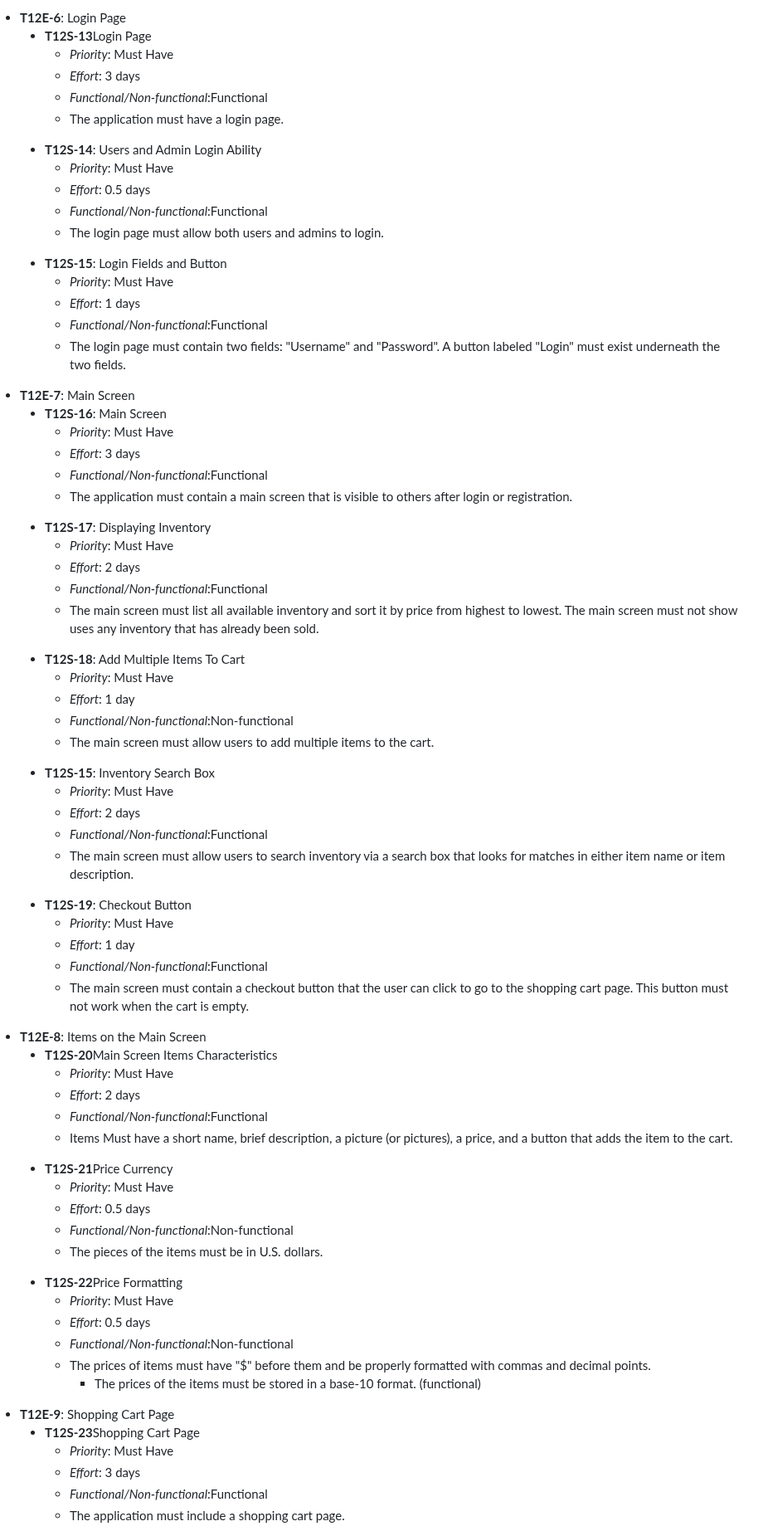
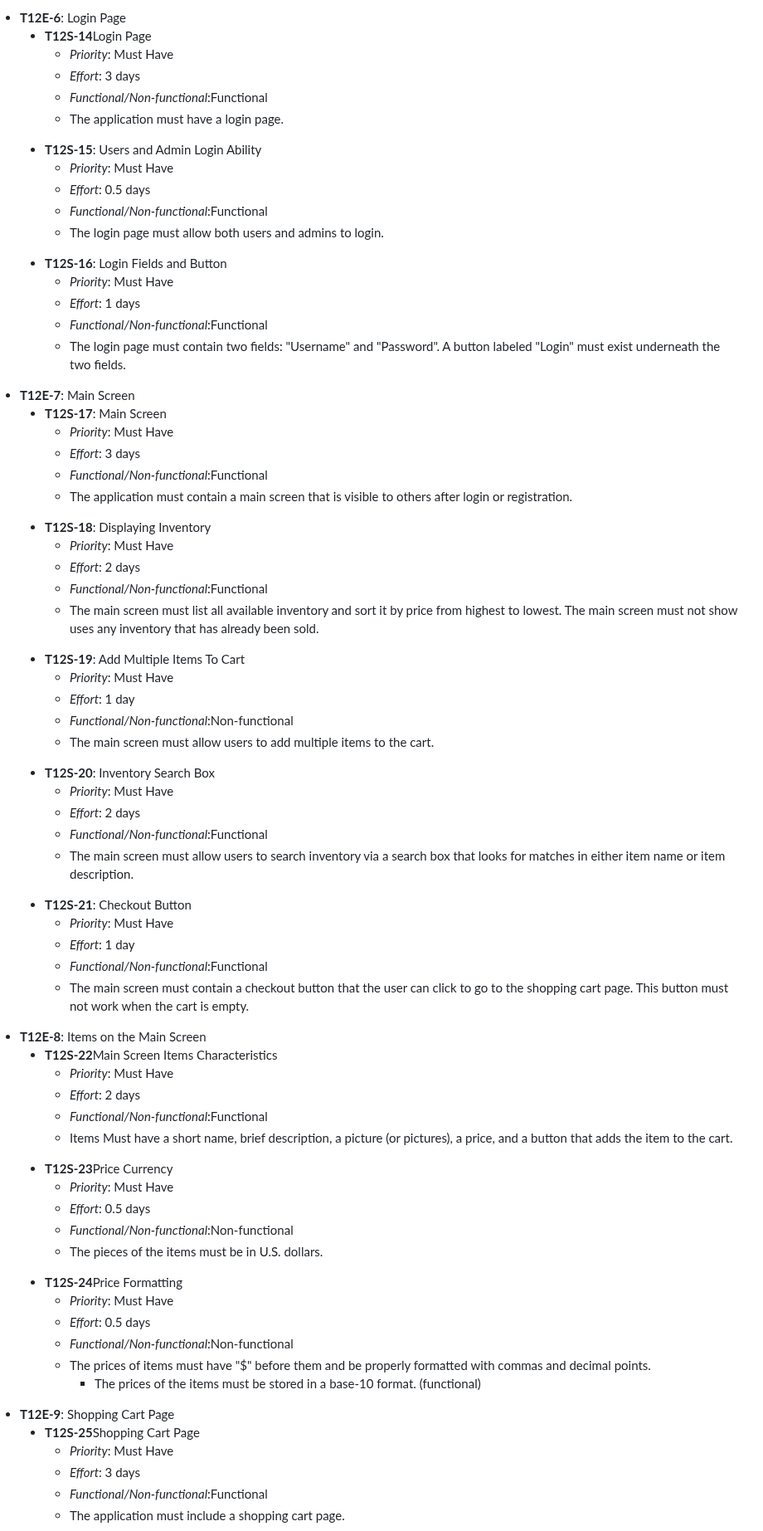
Before and after one commit to Krogers48/swe-3313-fall-2025-team-12, a Markdown page: requirements/README.md, the part around one of its changes. Shown at 83% size. Drawn GitHub-style.

```diff
--- a/requirements/README.md
+++ b/requirements/README.md
@@ -112,21 +119,21 @@
 </ul>
       <li><strong>T12E-6</strong>: Login Page</li>
         <ul>
-            <li><strong>T12S-13</strong>Login Page</li>
+            <li><strong>T12S-14</strong>Login Page</li>
                       <ul>
                           <li><em>Priority</em>: Must Have</li>
                           <li><em>Effort</em>: 3 days</li>
                           <li><em>Functional/Non-functional</em>:Functional</li>
                           <li>The application must have a login page.</li>
                       </ul>
-            <li><strong>T12S-14</strong>: Users and Admin Login Ability</li>
+            <li><strong>T12S-15</strong>: Users and Admin Login Ability</li>
                       <ul>
                           <li><em>Priority</em>: Must Have</li>
                           <li><em>Effort</em>: 0.5 days</li>
                           <li><em>Functional/Non-functional</em>:Functional</li>
                           <li>The login page must allow both users and admins to login. </li>
                       </ul>
-            <li><strong>T12S-15</strong>: Login Fields and Button</li>
+            <li><strong>T12S-16</strong>: Login Fields and Button</li>
                       <ul>
                           <li><em>Priority</em>: Must Have</li>
                           <li><em>Effort</em>: 1 days</li>
@@ -136,35 +143,35 @@
               </ul>
       <li><strong>T12E-7</strong>: Main Screen</li>
       <ul>
-          <li><strong>T12S-16</strong>: Main Screen</li>
+          <li><strong>T12S-17</strong>: Main Screen</li>
                       <ul>
                           <li><em>Priority</em>: Must Have</li>
                           <li><em>Effort</em>: 3 days</li>
                           <li><em>Functional/Non-functional</em>:Functional</li>
                           <li>The application must contain a main screen that is visible to others after login or registration.</li>
                       </ul>
-            <li><strong>T12S-17</strong>: Displaying Inventory</li>
+            <li><strong>T12S-18</strong>: Displaying Inventory</li>
                       <ul>
                           <li><em>Priority</em>: Must Have</li>
                           <li><em>Effort</em>: 2 days</li>
                           <li><em>Functional/Non-functional</em>:Functional</li>
                           <li>The main screen must list all available inventory and sort it by price from highest to lowest. The main screen must not show uses any inventory that has already been sold.</li>
                       </ul>
-            <li><strong>T12S-18</strong>: Add Multiple Items To Cart</li>
+            <li><strong>T12S-19</strong>: Add Multiple Items To Cart</li>
                       <ul>
                           <li><em>Priority</em>: Must Have</li>
                           <li><em>Effort</em>: 1 day</li>
                           <li><em>Functional/Non-functional</em>:Non-functional</li>
                           <li>The main screen must allow users to add multiple items to the cart.
                       </ul>
-               <li><strong>T12S-15</strong>: Inventory Search Box</li>
+               <li><strong>T12S-20</strong>: Inventory Search Box</li>
                       <ul>
                           <li><em>Priority</em>: Must Have</li>
                           <li><em>Effort</em>: 2 days</li>
                           <li><em>Functional/Non-functional</em>:Functional</li>
                           <li>The main screen must allow users to search inventory via a search box that looks for matches in either item name or item description.
                       </ul>
-                  <li><strong>T12S-19</strong>: Checkout Button</li>
+                  <li><strong>T12S-21</strong>: Checkout Button</li>
                       <ul>
                           <li><em>Priority</em>: Must Have</li>
                           <li><em>Effort</em>: 1 day</li>
@@ -174,21 +181,21 @@
               </ul>
       <li><strong>T12E-8</strong>: Items on the Main Screen</li>
             <ul>
-            <li><strong>T12S-20</strong>Main Screen Items Characteristics</li>
+            <li><strong>T12S-22</strong>Main Screen Items Characteristics</li>
                       <ul>
                           <li><em>Priority</em>: Must Have</li>
                           <li><em>Effort</em>: 2 days</li>
                           <li><em>Functional/Non-functional</em>:Functional</li>
                           <li>Items Must have a short name, brief description, a picture (or pictures), a price, and a button that adds the item to the cart.</li>
                       </ul>
-            <li><strong>T12S-21</strong>Price Currency</li>
+            <li><strong>T12S-23</strong>Price Currency</li>
                       <ul>
                           <li><em>Priority</em>: Must Have</li>
                           <li><em>Effort</em>: 0.5 days</li>
                           <li><em>Functional/Non-functional</em>:Non-functional</li>
                           <li>The pieces of the items must be in U.S. dollars.</li>
                       </ul>
-            <li><strong>T12S-22</strong>Price Formatting</li>
+            <li><strong>T12S-24</strong>Price Formatting</li>
                       <ul>
                           <li><em>Priority</em>: Must Have</li>
                           <li><em>Effort</em>: 0.5 days</li>
@@ -201,7 +208,7 @@
             </ul>
       <li><strong>T12E-9</strong>: Shopping Cart Page</li>
                   <ul>
-                  <li><strong>T12S-23</strong>Shopping Cart Page</li>
+                  <li><strong>T12S-25</strong>Shopping Cart Page</li>
                         <ul>
                           <li><em>Priority</em>: Must Have</li>
                           <li><em>Effort</em>: 3 days</li>
```
Also changed, not shown: other parts of requirements/README.md (+64 -36 lines).
